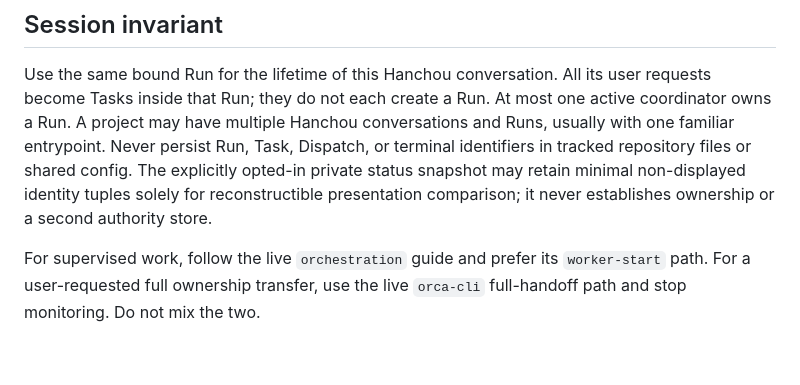
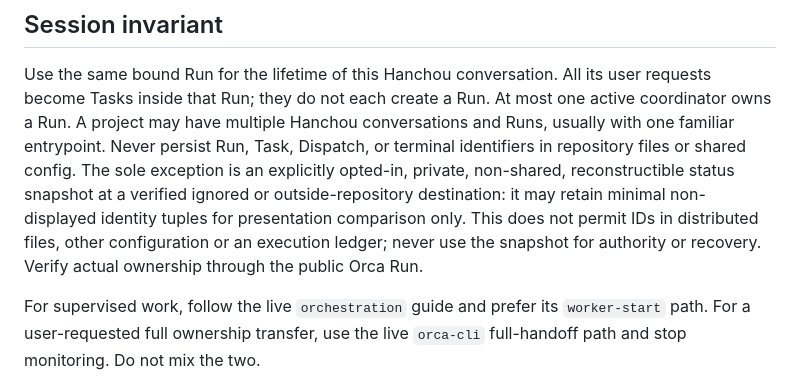
Before and after one commit to ykawase1011/hanchou, a Markdown page: skills/hanchou-orchestrator/SKILL.md, the part around the change. Rendered like a GitHub page; blank space fills up the shorter version.

Commit message:
Constrain private snapshot identifier exception explicitly

```diff
--- a/skills/hanchou-orchestrator/SKILL.md
+++ b/skills/hanchou-orchestrator/SKILL.md
@@ -91,10 +91,13 @@ Use the same bound Run for the lifetime of this Hanchou conversation. All its
 user requests become Tasks inside that Run; they do not each create a Run.
 At most one active coordinator owns a Run. A project may have multiple Hanchou
 conversations and Runs, usually with one familiar entrypoint. Never persist Run,
-Task, Dispatch, or terminal identifiers in tracked repository files or shared
-config. The explicitly opted-in private status snapshot may retain minimal
-non-displayed identity tuples solely for reconstructible presentation comparison;
-it never establishes ownership or a second authority store.
+Task, Dispatch, or terminal identifiers in repository files or shared config.
+The sole exception is an explicitly opted-in, private, non-shared, reconstructible
+status snapshot at a verified ignored or outside-repository destination: it may
+retain minimal non-displayed identity tuples for presentation comparison only.
+This does not permit IDs in distributed files, other configuration or an execution
+ledger; never use the snapshot for authority or recovery. Verify actual ownership
+through the public Orca Run.
 
 For supervised work, follow the live `orchestration` guide and prefer its
 `worker-start` path. For a user-requested full ownership transfer, use the
```
